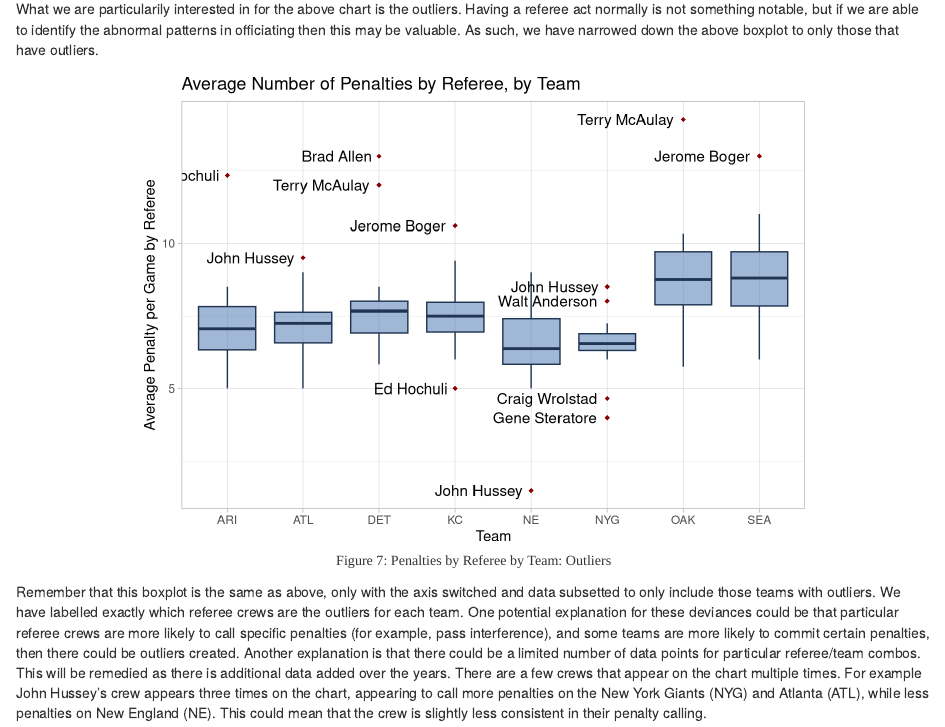
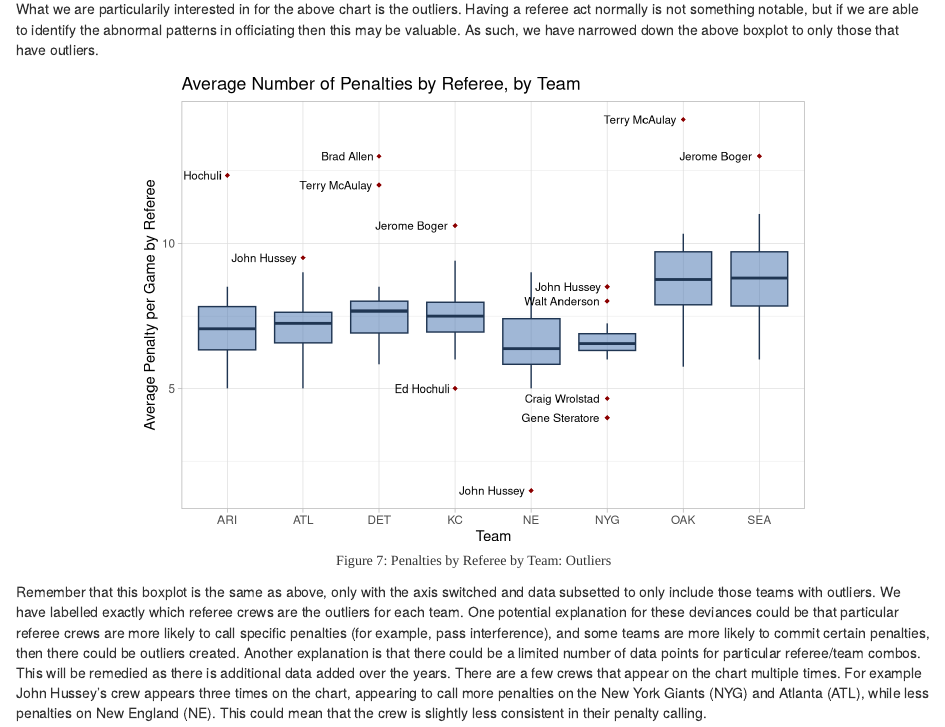
Before and after one commit to ctd2121/referee-visualizations, an R Markdown document (compliation2.Rmd): the page in a window 1100 px wide, from 8780 px down. Rendered offline with R 4.5, knitr and Pandoc, with nearby package versions; some code elsewhere in the file could not run offline.

Commit message:
Updated chart error

````diff
--- a/compliation2.Rmd
+++ b/compliation2.Rmd
@@ -384,13 +384,12 @@ subsetTeams <- rbind(subsetTeams,ATLPenRef)
 fill <- "#4271AE"
 line <- "#1F3552"
 
-
 subsetTeams %>%
   group_by(PenaltyTeam) %>%
-  mutate(outlier = ifelse(is_outlier(PenPerGame), Referee,NA)) %>%
+  mutate(outlier = ifelse(is_outlier(PenPerGame), as.character(Referee),NA)) %>%
   ggplot(., aes(x = factor(PenaltyTeam), y = PenPerGame)) +
     geom_boxplot(fill=fill,colour=line,alpha = 0.5,outlier.colour = "red4", outlier.alpha=1,outlier.shape = 18,outlier.size = 1.5) +
-    geom_text(aes(label = outlier), na.rm = TRUE,hjust = 1.1,size=4)+
+    geom_text(aes(label = outlier), na.rm = TRUE,hjust = 1.1,size=3)+
     theme_light()+xlab('Team')+ylab('Average Penalty per Game by Referee')+ggtitle('Average Number of Penalties by Referee, by Team')
 
 ```
````
